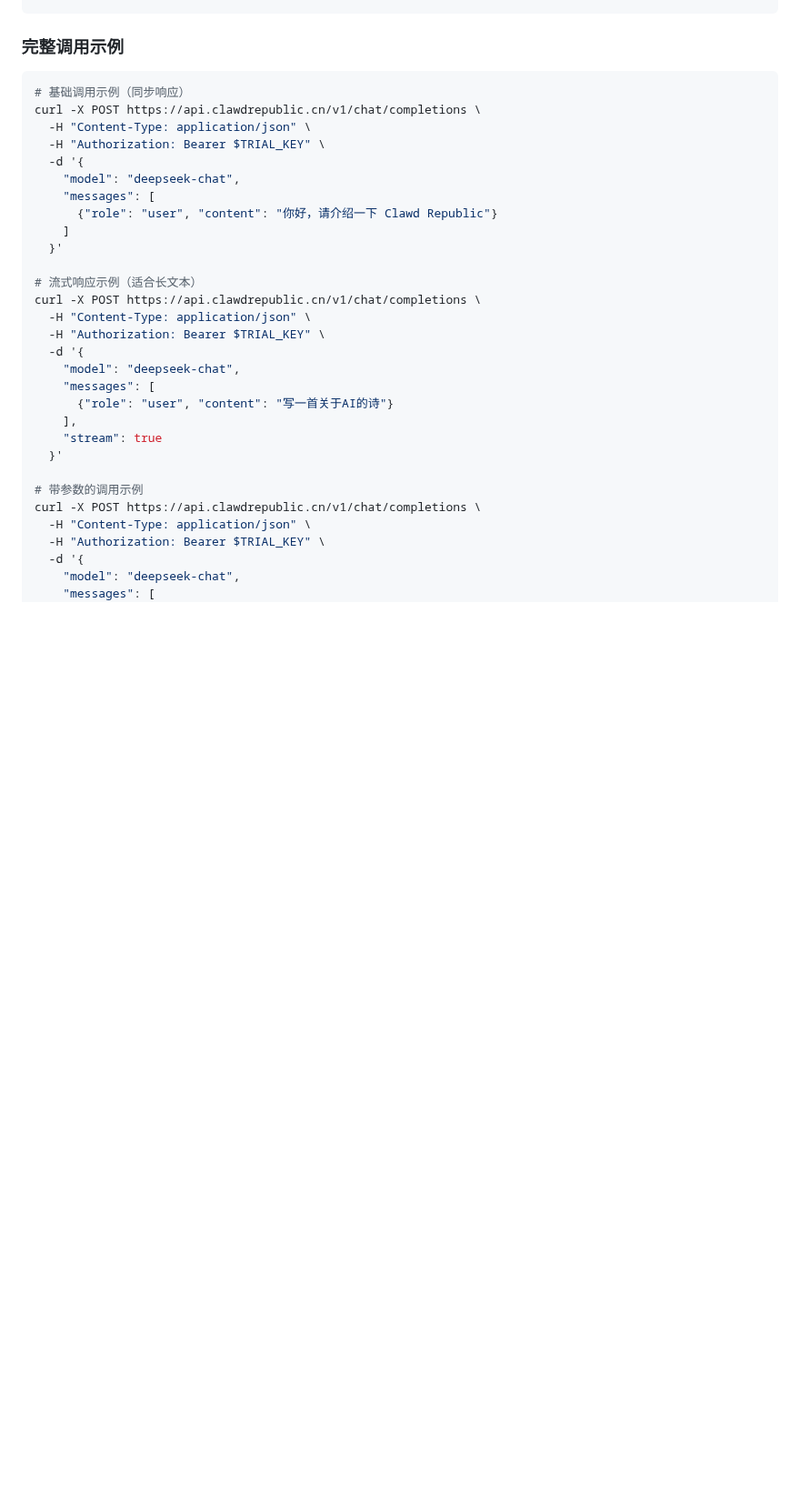
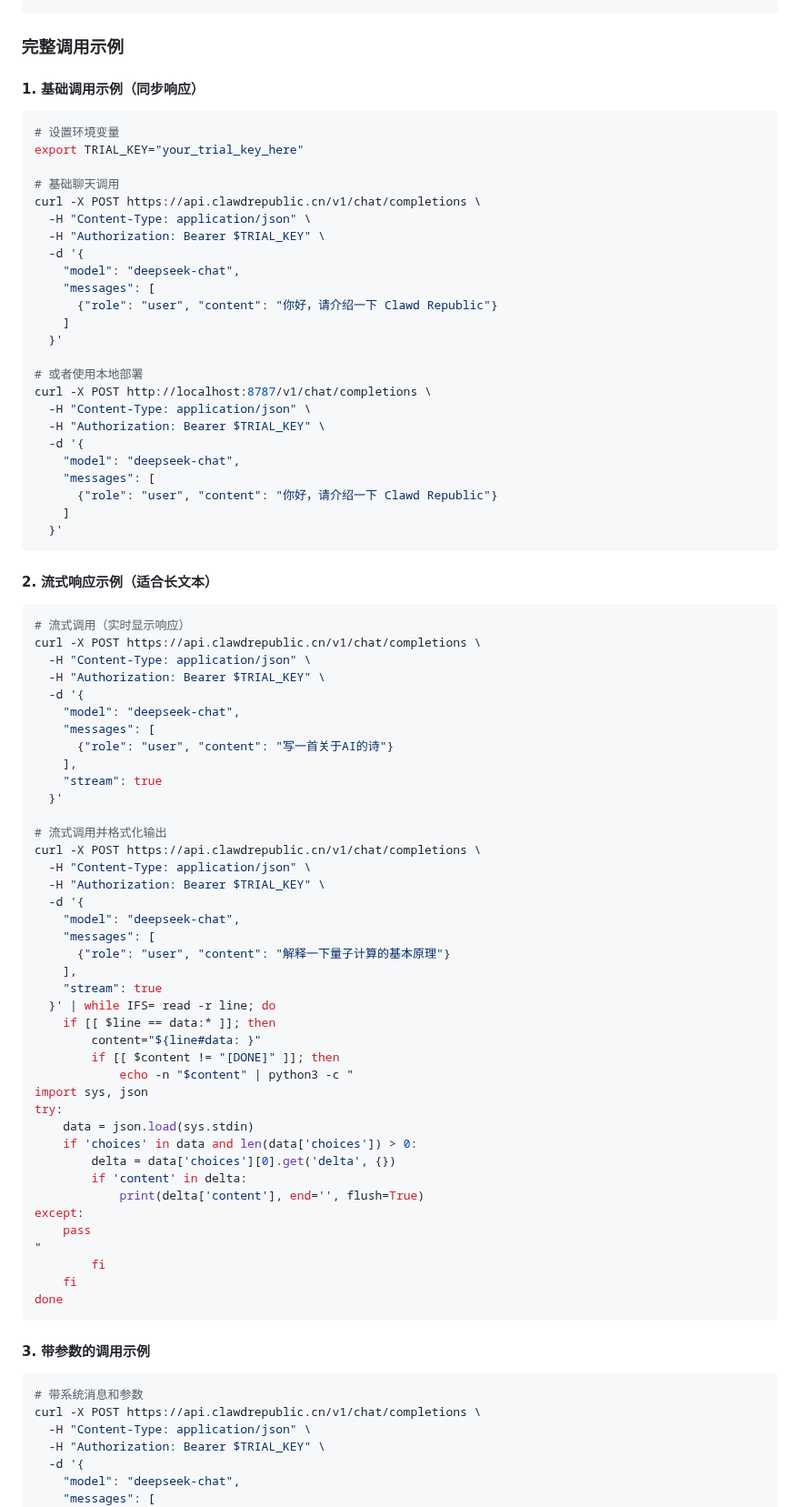
Before and after one commit to 1037104428/roc-ai-republic, a Markdown page: docs/website/quota-proxy-trial-key.md, the part around one of its changes. Shown at 91% size. GitHub-like rendering; blank space fills up the shorter version.

Commit message:
docs: 完善quota-proxy文档，添加admin/usage输出说明和API示例
- 添加管理员查看使用情况命令
- 提供详细的API响应示例（所有密钥、特定密钥、今日统计）
- 添加管理操作命令（重置配额、停用/启用、删除密钥）
- 完善curl调用示例，包括流式响应格式化

````diff
--- a/docs/website/quota-proxy-trial-key.md
+++ b/docs/website/quota-proxy-trial-key.md
@@ -88,8 +88,13 @@ curl -fsS https://api.clawdrepublic.cn/v1/quota/usage \
 
 ### 完整调用示例
 
+#### 1. 基础调用示例（同步响应）
+
 ```bash
-# 基础调用示例（同步响应）
+# 设置环境变量
+export TRIAL_KEY="your_trial_key_here"
+
+# 基础聊天调用
 curl -X POST https://api.clawdrepublic.cn/v1/chat/completions \
   -H "Content-Type: application/json" \
   -H "Authorization: Bearer $TRIAL_KEY" \
@@ -100,7 +105,22 @@ curl -X POST https://api.clawdrepublic.cn/v1/chat/completions \
     ]
   }'
 
-# 流式响应示例（适合长文本）
+# 或者使用本地部署
+curl -X POST http://localhost:8787/v1/chat/completions \
+  -H "Content-Type: application/json" \
+  -H "Authorization: Bearer $TRIAL_KEY" \
+  -d '{
+    "model": "deepseek-chat",
+    "messages": [
+      {"role": "user", "content": "你好，请介绍一下 Clawd Republic"}
+    ]
+  }'
+```
+
+#### 2. 流式响应示例（适合长文本）
+
+```bash
+# 流式调用（实时显示响应）
 curl -X POST https://api.clawdrepublic.cn/v1/chat/completions \
   -H "Content-Type: application/json" \
   -H "Authorization: Bearer $TRIAL_KEY" \
@@ -112,7 +132,40 @@ curl -X POST https://api.clawdrepublic.cn/v1/chat/completions \
     "stream": true
   }'
 
-# 带参数的调用示例
+# 流式调用并格式化输出
+curl -X POST https://api.clawdrepublic.cn/v1/chat/completions \
+  -H "Content-Type: application/json" \
+  -H "Authorization: Bearer $TRIAL_KEY" \
+  -d '{
+    "model": "deepseek-chat",
+    "messages": [
+      {"role": "user", "content": "解释一下量子计算的基本原理"}
+    ],
+    "stream": true
+  }' | while IFS= read -r line; do
+    if [[ $line == data:* ]]; then
+        content="${line#data: }"
+        if [[ $content != "[DONE]" ]]; then
+            echo -n "$content" | python3 -c "
+import sys, json
+try:
+    data = json.load(sys.stdin)
+    if 'choices' in data and len(data['choices']) > 0:
+        delta = data['choices'][0].get('delta', {})
+        if 'content' in delta:
+            print(delta['content'], end='', flush=True)
+except:
+    pass
+"
+        fi
+    fi
+done
+```
+
+#### 3. 带参数的调用示例
+
+```bash
+# 带系统消息和参数
 curl -X POST https://api.clawdrepublic.cn/v1/chat/completions \
   -H "Content-Type: application/json" \
   -H "Authorization: Bearer $TRIAL_KEY" \
````
Also changed, not shown: other parts of docs/website/quota-proxy-trial-key.md (+155 -0 lines).
